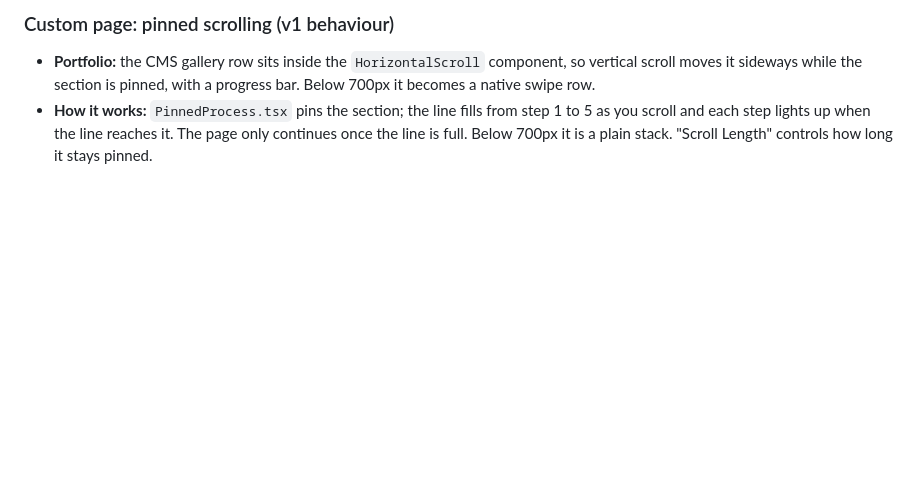
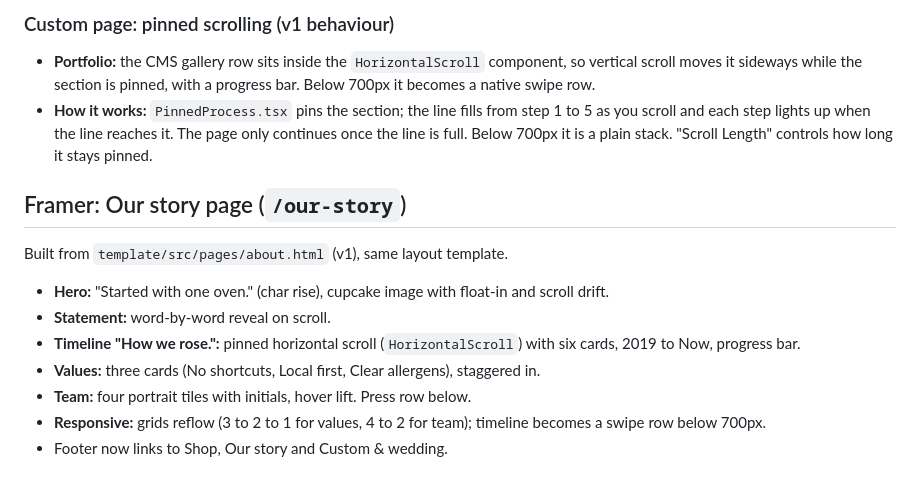
Before and after one commit to sonalrastogi08/framer-template, a Markdown page: docs/v6/COMBINED-SPEC.md, the part around the change. GitHub-like rendering; blank space fills up the shorter version.

Commit message:
docs: our story page notes
Co-Authored-By: Claude Sonnet 5.5 <noreply@anthropic.com>
Claude-Session: https://claude.ai/code/session_01TyF9pcNfgbsoEsboyAuiLi

```diff
--- a/docs/v6/COMBINED-SPEC.md
+++ b/docs/v6/COMBINED-SPEC.md
@@ -122,3 +122,15 @@ Not carried over: pinned horizontal scroll for the portfolio (the row is CMS-dri
 
 - **Portfolio:** the CMS gallery row sits inside the `HorizontalScroll` component, so vertical scroll moves it sideways while the section is pinned, with a progress bar. Below 700px it becomes a native swipe row.
 - **How it works:** `PinnedProcess.tsx` pins the section; the line fills from step 1 to 5 as you scroll and each step lights up when the line reaches it. The page only continues once the line is full. Below 700px it is a plain stack. "Scroll Length" controls how long it stays pinned.
+
+## Framer: Our story page (`/our-story`)
+
+Built from `template/src/pages/about.html` (v1), same layout template.
+
+- **Hero:** "Started with one oven." (char rise), cupcake image with float-in and scroll drift.
+- **Statement:** word-by-word reveal on scroll.
+- **Timeline "How we rose.":** pinned horizontal scroll (`HorizontalScroll`) with six cards, 2019 to Now, progress bar.
+- **Values:** three cards (No shortcuts, Local first, Clear allergens), staggered in.
+- **Team:** four portrait tiles with initials, hover lift. Press row below.
+- **Responsive:** grids reflow (3 to 2 to 1 for values, 4 to 2 for team); timeline becomes a swipe row below 700px.
+- Footer now links to Shop, Our story and Custom & wedding.
```
